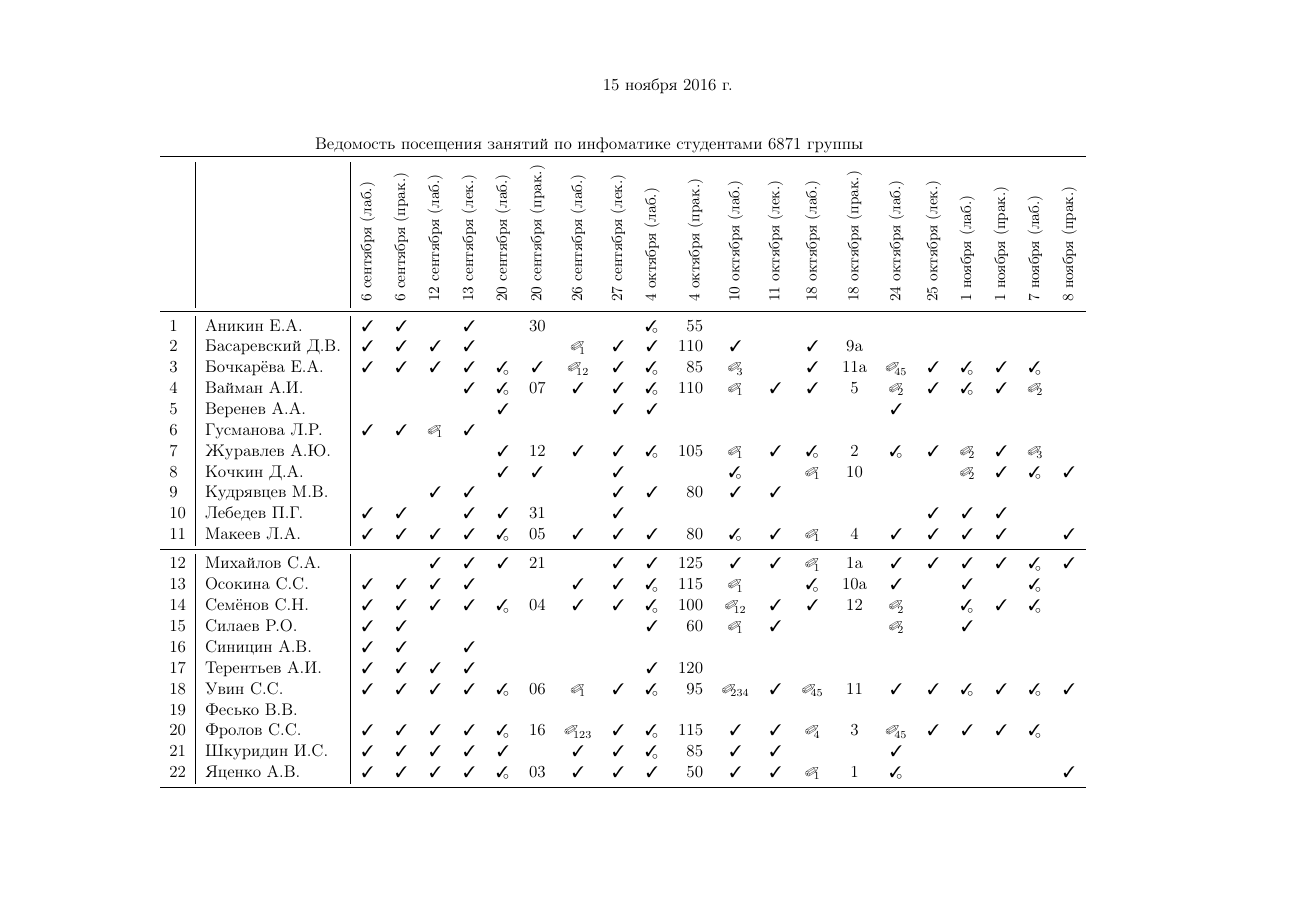
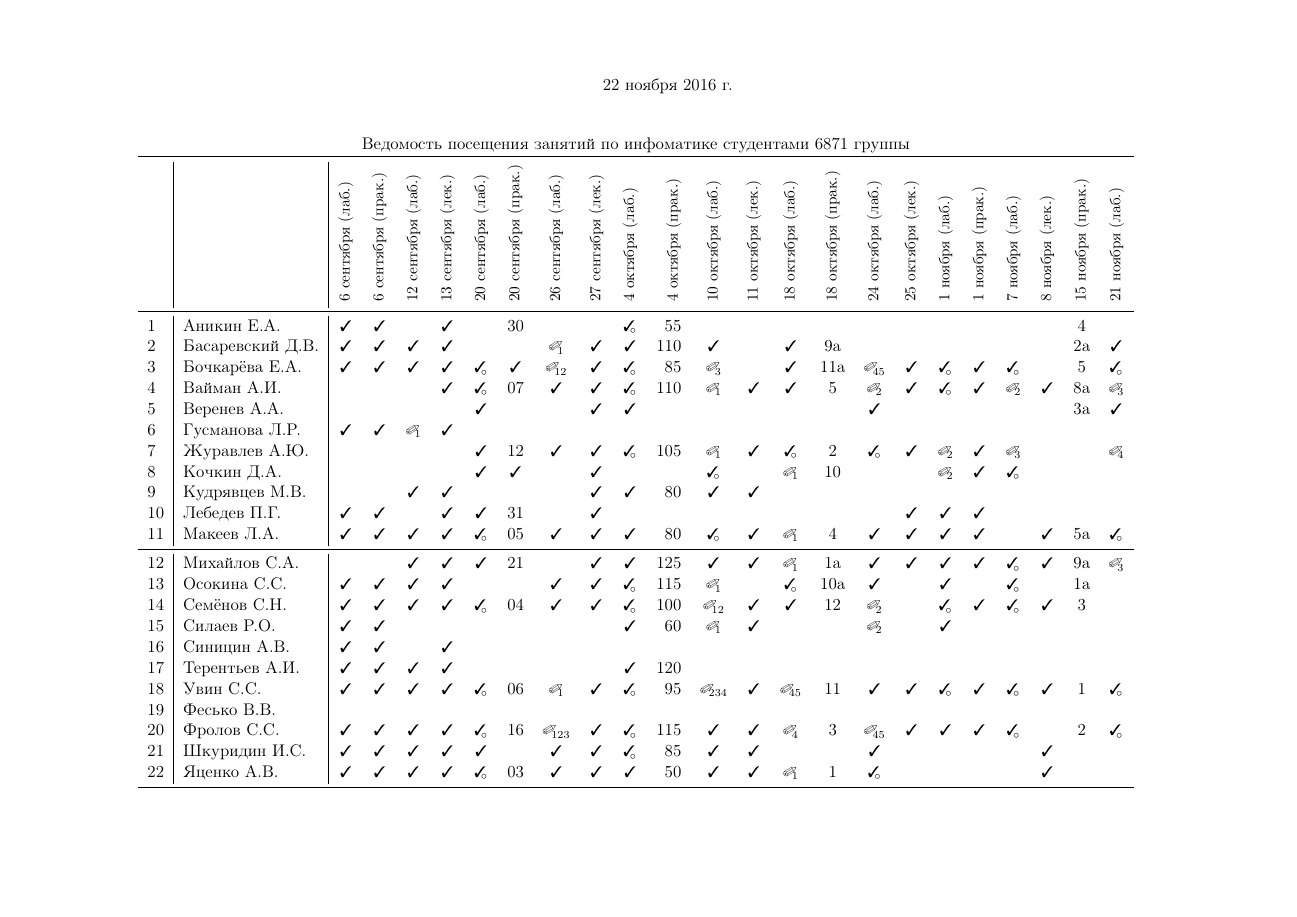
Before and after one commit to trot-t/2016-autumn, a LaTeX document (6871/6871.tex): page 1 of 2. The pictures show the PDF file 6871/6871.pdf that the author committed with the source.

Commit message:
журнал 22 ноября

```diff
--- a/6871/6871.tex
+++ b/6871/6871.tex
@@ -95,29 +96,28 @@
 &\rotatebox{90}{\rlap{\small 1 ноября (лаб.)}}
 &\rotatebox{90}{\rlap{\small 1 ноября (прак.)}}
 &\rotatebox{90}{\rlap{\small 7 ноября (лаб.)}}
-&\rotatebox{90}{\rlap{\small 8 ноября (прак.)}}
+&\rotatebox{90}{\rlap{\small 8 ноября (лек.)}}
+&\rotatebox{90}{\rlap{\small 15 ноября (прак.)}}
+&\rotatebox{90}{\rlap{\small 21 ноября (лаб.)}}
 \\
 \midrule
- 1&Аникин Е.А.     \ok\ok\no\ok\no&30\no  \no\OK& 55\no\no\no \no\no\no\no\no\no\no\\
- 2&Басаревский Д.В.\ok\ok\ok\ok\no\no\da  \ok\ok&110\ok\no\ok& 9a\no\no\no\no\no\no\\
- 3&Бочкарёва Е.А.  \ok\ok\ok\ok\OK\ok\dab \ok\OK& 85\dc\no\ok&11a\de\ok\Ok\ok\Ok\no\\
- 4&Вайман А.И.     \no\no\no\ok\OK&07\ok  \ok\OK&110\da\ok\ok&  5\db\ok\Ok\ok\db&  \\
- 5&Веренев А.А.    \no\no\no\no\ok\no\no  \ok\ok \no\no\no\no \no\ok\no\no\no\no&  \\
- 6&Гусманова Л.Р.  \ok\ok\da\ok\no\no\no  \no\no \no\no\no\no \no\no\no\no\no\no\no\\
- 7&Журавлев А.Ю.   \no\no\no\no\ok&12\ok  \ok\OK&105\da\ok\Ok&  2\Ok\ok\db\ok\dc&  \\
- 8&Кочкин Д.А.     \no\no\no\no\ok\ok\no  \ok\no \no\Ok\no\da& 10\no\no\db\ok\Ok\ok\\
- 9&Кудрявцев М.В.  \no\no\ok\ok\no\no\no  \ok\ok& 80\ok\ok\no \no\no\no\no\no\no&  \\
-10&Лебедев П.Г.    \ok\ok\no\ok\ok&31\no  \ok\no \no\no\no\no \no\no\ok\ok\ok\no&  \\
-11&Макеев Л.А.     \ok\ok\ok\ok\OK&05\ok  \ok\ok& 80\Ok\ok\da&  4\ok\ok\ok\ok\no\ok\\
+ 1&Аникин Е.А.     \ok\ok\no\ok\no&30\no  \no\OK& 55\no\no\no \no\no\no\no\no\no\no&  4\no\\
+ 2&Басаревский Д.В.\ok\ok\ok\ok\no\no\da  \ok\ok&110\ok\no\ok& 9a\no\no\no\no\no\no& 2a\ok\\
+ 3&Бочкарёва Е.А.  \ok\ok\ok\ok\OK\ok\dab \ok\OK& 85\dc\no\ok&11a\de\ok\Ok\ok\Ok\no&  5\Ok\\
+ 4&Вайман А.И.     \no\no\no\ok\OK&07\ok  \ok\OK&110\da\ok\ok&  5\db\ok\Ok\ok\db\ok& 8a\dc\\
+ 5&Веренев А.А.    \no\no\no\no\ok\no\no  \ok\ok \no\no\no\no \no\ok\no\no\no\no\no& 3a\ok\\
+ 6&Гусманова Л.Р.  \ok\ok\da\ok\no\no\no  \no\no \no\no\no\no \no\no\no\no\no\no\no \no\no\\
+ 7&Журавлев А.Ю.   \no\no\no\no\ok&12\ok  \ok\OK&105\da\ok\Ok&  2\Ok\ok\db\ok\dc\no \no\dd\\
+ 8&Кочкин Д.А.     \no\no\no\no\ok\ok\no  \ok\no \no\Ok\no\da& 10\no\no\db\ok\Ok\no \no\no\\
+ 9&Кудрявцев М.В.  \no\no\ok\ok\no\no\no  \ok\ok& 80\ok\ok\no \no\no\no\no\no\no\no  \no\no\\
+10&Лебедев П.Г.    \ok\ok\no\ok\ok&31\no  \ok\no \no\no\no\no \no\no\ok\ok\ok\no\no \no\no\\
+11&Макеев Л.А.     \ok\ok\ok\ok\OK&05\ok  \ok\ok& 80\Ok\ok\da&  4\ok\ok\ok\ok\no\ok& 5a\Ok\\
 \midrule
-12&Михайлов С.А.   \no\no\ok\ok\ok&21\no  \ok\ok&125\ok\ok\da& 1a\ok\ok\ok\ok\Ok\ok\\
-13&Осокина С.С.    \ok\ok\ok\ok\no\no\ok  \ok\OK&115\da\no\Ok&10a\ok\no\ok\no\Ok\no\\
-14&Семёнов С.Н.    \ok\ok\ok\ok\OK&04\ok  \ok\OK&100\ab\ok\ok& 12\db\no\Ok\ok\Ok&  \\
-15&Силаев Р.О.     \ok\ok\no\no\no\no\no  \no\ok& 60\da\ok\no \no\db\no\ok\no\no&  \\
-16&Синицин А.В.    \ok\ok\no\ok\no\no\no  \no\no \no\no\no\no \no\no\no\no\no\no&  \\
-17&Терентьев А.И.  \ok\ok\ok\ok\no\no\no  \no\ok&120\no\no\no \no\no\no\no\no\no&  \\
-18&Увин С.С.       \ok\ok\ok\ok\OK&06\da  \ok\OK& 95\bd\ok\de& 11\ok\ok\Ok\ok\Ok\ok\\
-19&Фесько В.В.     \no\no\no\no\no\no\no  \no\no \no\no\no\no \no\no\no\no\no\no&  \\
-20&Фролов С.С.     \ok\ok\ok\ok\OK&16\dabc\ok\OK&115\ok\ok\dd&  3\de\ok\ok\ok\Ok&  \\
-21&Шкуридин И.С.   \ok\ok\ok\ok\ok\no\ok  \ok\OK& 85\ok\ok\no \no\ok\no\no\no\no&  \\
-22&Яценко А.В.     \ok\ok\ok\ok\OK&03\ok  \ok\ok& 50\ok\ok\da&  1\Ok\no\no\no\no\ok\\
+12&Михайлов С.А.   \no\no\ok\ok\ok&21\no  \ok\ok&125\ok\ok\da& 1a\ok\ok\ok\ok\Ok\ok& 9a\dc\\
+13&Осокина С.С.    \ok\ok\ok\ok\no\no\ok  \ok\OK&115\da\no\Ok&10a\ok\no\ok\no\Ok\no& 1a\no\\
+14&Семёнов С.Н.    \ok\ok\ok\ok\OK&04\ok  \ok\OK&100\ab\ok\ok& 12\db\no\Ok\ok\Ok\ok&  3\no\\
+15&Силаев Р.О.     \ok\ok\no\no\no\no\no  \no\ok& 60\da\ok\no \no\db\no\ok\no\no\no \no\no\\
+16&Синицин А.В.    \ok\ok\no\ok\no\no\no  \no\no \no\no\no\no \no\no\no\no\no\no\no \no\no\\
+17&Терентьев А.И.  \ok\ok\ok\ok\no\no\no  \no\ok&120\no\no\no \no\no\no\no\no\no\no \no\no\\
+18&Увин С.С.       \ok\ok\ok\ok\OK&06\da  \ok\OK& 95\bd\ok\de& 11\ok\ok\Ok\ok\Ok\ok&  1\Ok\\
+19&Фесько В.В.     \no\no\no\no\no\no\no  \no\no \no\no\no\no \no\no\no\no\no\no\no \no\no\\
@@ -129,26 +132,5 @@
 \multicolumn{4}{c}{выполнение практических работ, 6871 группа} \\
 \toprule
-& пр.№1 & пр.№2  &  пр.№3 &  пр.№4\\
+& пр.№1 & пр.№2  &  пр.№3 &  пр.№4 &  пр.№5\\
 \midrule
-Аникин Е.А.     &     &     &     &\\
-Басаревский Д.В.&     &21.10&     &\\
-Бочкарёва Е.А.  &27.09&20.10&07.11&\\
-Вайман А.И.     &02.10&$-$  &12.11&\\
-Веренев А.А.    &     &     &     &\\
-Гусманова Л.Р.  &     &     &     &\\
-Журавлев А.Ю.   &25.09&10.10&     &\\
-Кочкин Д.А.     &14.10&     &     &\\
-Кудрявцев М.В.  &     &     &     &\\
-Лебедев П.Г.    &     &     &     &\\
-Макеев Л.А.     &07.11&     &     &\\
-Михайлов С.А.   &01.10&     &     &\\
-Осокина С.С.    &     &19.10&     &\\
-Семёнов С.Н.    &02.10&  .  &     &\\
-Силаев Р.О.     &24.10&24.10&     &\\
-Синицин А.В.    &     &     &     &\\
-Терентьев А.И.  &     &     &     &\\
-Увин С.С.       &28.09&17.10&07.11&\\
-Фесько В.В.     &     &     &     &\\
-Шкуридин И.С.   &     &     &     &\\
-Яценко А.В.     &     &     &     &\\
-Фролов С.С.     &02.10&01.11&15.11&\\
+Аникин Е.А.     &     &     &     & &\\
@@ -155,3 +140,21 @@
+Веренев А.А.    &     &     &     & &\\
+Гусманова Л.Р.  &     &     &     & &\\
+Журавлев А.Ю.   &25.09&10.10&     & &\\
+Кочкин Д.А.     &14.10&     &     & &\\
+Кудрявцев М.В.  &     &     &     & &\\
+Лебедев П.Г.    &     &     &     & &\\
+Макеев Л.А.     &07.11&     &     & &\\
+Михайлов С.А.   &01.10&     &     & &\\
+Осокина С.С.    &     &19.10&     & &\\
+Семёнов С.Н.    &02.10&21.11&     & &\\
+Силаев Р.О.     &24.10&24.10&  .  & &\\
+Синицин А.В.    &     &     &     & &\\
+Терентьев А.И.  &     &     &     & &\\
+Увин С.С.       &28.09&17.10&07.11& &\\
+Фесько В.В.     &     &     &     & &\\
+Шкуридин И.С.   &     &     &     & &\\
+Яценко А.В.     &     &08.11&     & &\\
+Фролов С.С.     &02.10&01.11&15.11& &\\
 \bottomrule
 \end{tabular}
 \end{document}
```
Also changed, not shown: 6872/6872.tex (+50 -48 lines), 6871/6871.pdf, 6872/6872.pdf, 6871/6871.tex (15 more changed lines).
